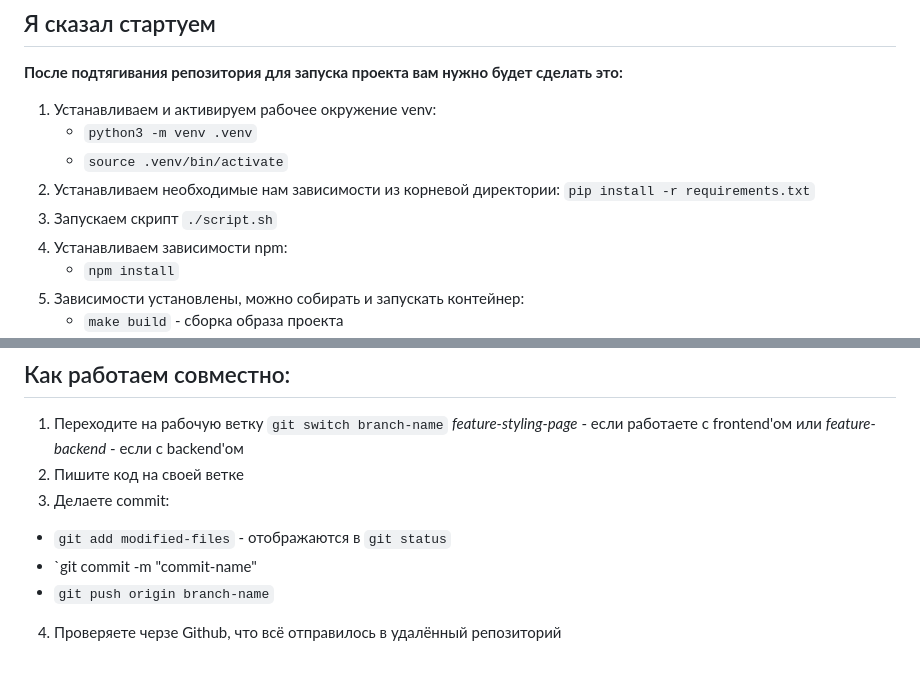
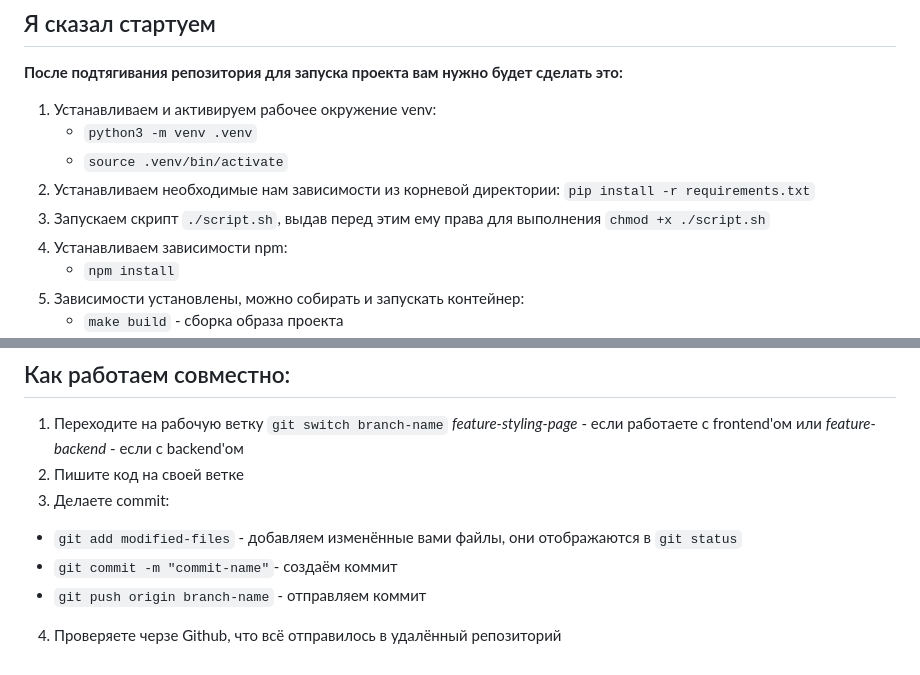
Before and after one commit to HYG0/Travel-web-app, a Markdown page: README.md, 2 parts joined by grey strips. GitHub-like rendering.

```diff
--- a/README.md
+++ b/README.md
@@ -13,7 +13,7 @@
     - `source .venv/bin/activate`
 2. Устанавливаем необходимые нам зависимости из корневой директории:
     `pip install -r requirements.txt`
-3. Запускаем скрипт `./script.sh`
+3. Запускаем скрипт `./script.sh`, выдав перед этим ему права для выполнения `chmod +x ./script.sh`
 3. Устанавливаем зависимости npm:
     - `npm install`
 4. Зависимости установлены, можно собирать и запускать контейнер:
@@ -39,7 +39,7 @@
 *feature-styling-page* - если работаете с frontend'ом или *feature-backend* - если с backend'ом
 2. Пишите код на своей ветке
 3. Делаете commit:
-- `git add modified-files` - отображаются в `git status`
-- `git commit -m "commit-name"
-- `git push origin branch-name`
+- `git add modified-files` - добавляем изменённые вами файлы, они отображаются в `git status`
+- `git commit -m "commit-name"`- создаём коммит
+- `git push origin branch-name` - отправляем коммит
 4. Проверяете черзе Github, что всё отправилось в удалённый репозиторий
```
